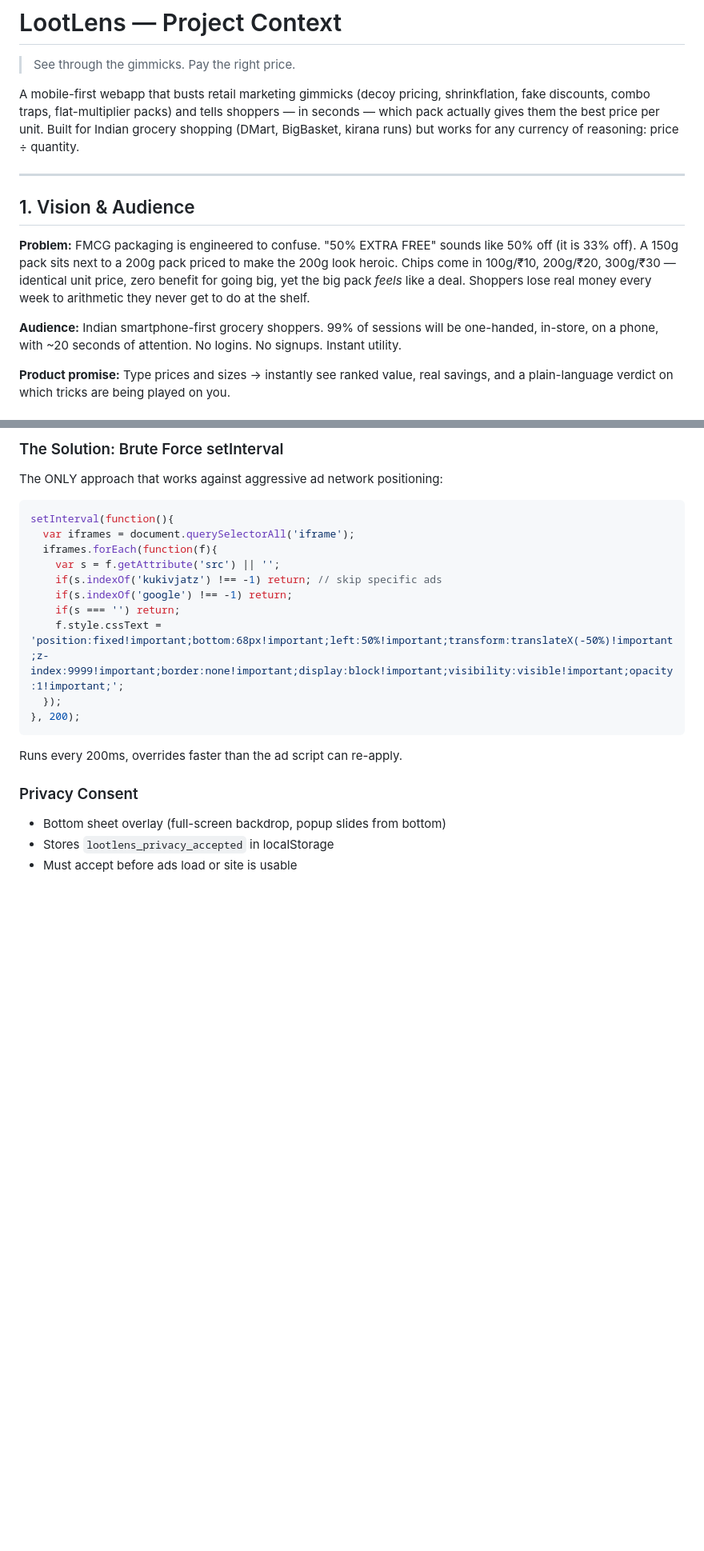
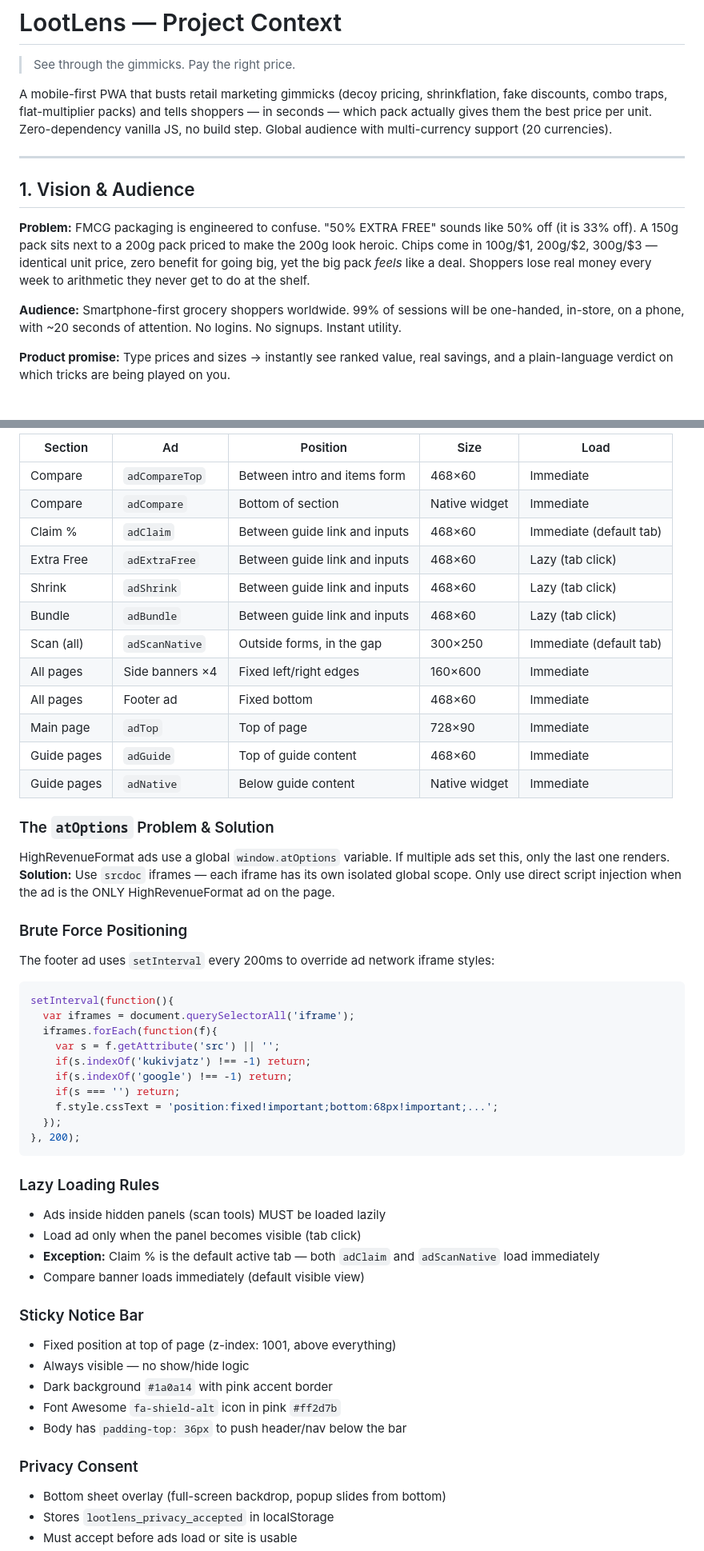
Before and after one commit to UnfilteredAnshul/LootLens, a Markdown page: PROJECT_CONTEXT.md, 2 parts joined by grey strips. Shown at 80% size. Rendered like a GitHub page; blank space fills up the shorter version.

````diff
--- a/PROJECT_CONTEXT.md
+++ b/PROJECT_CONTEXT.md
@@ -2,10 +2,10 @@
 
 > See through the gimmicks. Pay the right price.
 
-A mobile-first webapp that busts retail marketing gimmicks (decoy pricing, shrinkflation,
+A mobile-first PWA that busts retail marketing gimmicks (decoy pricing, shrinkflation,
 fake discounts, combo traps, flat-multiplier packs) and tells shoppers — in seconds — which
-pack actually gives them the best price per unit. Built for Indian grocery shopping
-(DMart, BigBasket, kirana runs) but works for any currency of reasoning: price ÷ quantity.
+pack actually gives them the best price per unit. Zero-dependency vanilla JS, no build step.
+Global audience with multi-currency support (20 currencies).
 
 ---
 
@@ -13,11 +13,11 @@ pack actually gives them the best price per unit. Built for Indian grocery shopp
 
 **Problem:** FMCG packaging is engineered to confuse. "50% EXTRA FREE" sounds like 50% off
 (it is 33% off). A 150g pack sits next to a 200g pack priced to make the 200g look heroic.
-Chips come in 100g/₹10, 200g/₹20, 300g/₹30 — identical unit price, zero benefit for going big,
+Chips come in 100g/$1, 200g/$2, 300g/$3 — identical unit price, zero benefit for going big,
 yet the big pack *feels* like a deal. Shoppers lose real money every week to arithmetic they
 never get to do at the shelf.
 
-**Audience:** Indian smartphone-first grocery shoppers. 99% of sessions will be one-handed,
+**Audience:** Smartphone-first grocery shoppers worldwide. 99% of sessions will be one-handed,
 in-store, on a phone, with ~20 seconds of attention. No logins. No signups. Instant utility.
 
 **Product promise:** Type prices and sizes → instantly see ranked value, real savings, and a
@@ -181,19 +192,54 @@ the script may use other DOM methods or recreate the iframe.
 
-### The Solution: Brute Force setInterval
-The ONLY approach that works against aggressive ad network positioning:
+| Section | Ad | Position | Size | Load |
+|---------|-----|----------|------|------|
+| Compare | `adCompareTop` | Between intro and items form | 468×60 | Immediate |
+| Compare | `adCompare` | Bottom of section | Native widget | Immediate |
+| Claim % | `adClaim` | Between guide link and inputs | 468×60 | Immediate (default tab) |
+| Extra Free | `adExtraFree` | Between guide link and inputs | 468×60 | Lazy (tab click) |
+| Shrink | `adShrink` | Between guide link and inputs | 468×60 | Lazy (tab click) |
+| Bundle | `adBundle` | Between guide link and inputs | 468×60 | Lazy (tab click) |
+| Scan (all) | `adScanNative` | Outside forms, in the gap | 300×250 | Immediate (default tab) |
+| All pages | Side banners ×4 | Fixed left/right edges | 160×600 | Immediate |
+| All pages | Footer ad | Fixed bottom | 468×60 | Immediate |
+| Main page | `adTop` | Top of page | 728×90 | Immediate |
+| Guide pages | `adGuide` | Top of guide content | 468×60 | Immediate |
+| Guide pages | `adNative` | Below guide content | Native widget | Immediate |
+
+### The `atOptions` Problem & Solution
+
+HighRevenueFormat ads use a global `window.atOptions` variable. If multiple ads set this,
+only the last one renders. **Solution:** Use `srcdoc` iframes — each iframe has its own
+isolated global scope. Only use direct script injection when the ad is the ONLY
+HighRevenueFormat ad on the page.
+
+### Brute Force Positioning
+
+The footer ad uses `setInterval` every 200ms to override ad network iframe styles:
 ```javascript
 setInterval(function(){
   var iframes = document.querySelectorAll('iframe');
   iframes.forEach(function(f){
     var s = f.getAttribute('src') || '';
-    if(s.indexOf('kukivjatz') !== -1) return; // skip specific ads
+    if(s.indexOf('kukivjatz') !== -1) return;
     if(s.indexOf('google') !== -1) return;
     if(s === '') return;
-    f.style.cssText = 'position:fixed!important;bottom:68px!important;left:50%!important;transform:translateX(-50%)!important;z-index:9999!important;border:none!important;display:block!important;visibility:visible!important;opacity:1!important;';
+    f.style.cssText = 'position:fixed!important;bottom:68px!important;...';
   });
 }, 200);
 ```
-Runs every 200ms, overrides faster than the ad script can re-apply.
+
+### Lazy Loading Rules
+- Ads inside hidden panels (scan tools) MUST be loaded lazily
+- Load ad only when the panel becomes visible (tab click)
+- **Exception:** Claim % is the default active tab — both `adClaim` and `adScanNative` load immediately
+- Compare banner loads immediately (default visible view)
+
+### Sticky Notice Bar
+- Fixed position at top of page (z-index: 1001, above everything)
+- Always visible — no show/hide logic
+- Dark background `#1a0a14` with pink accent border
+- Font Awesome `fa-shield-alt` icon in pink `#ff2d7b`
+- Body has `padding-top: 36px` to push header/nav below the bar
 
 ### Privacy Consent
 - Bottom sheet overlay (full-screen backdrop, popup slides from bottom)
````
Also changed, not shown: other parts of PROJECT_CONTEXT.md (+76 -47 lines).
